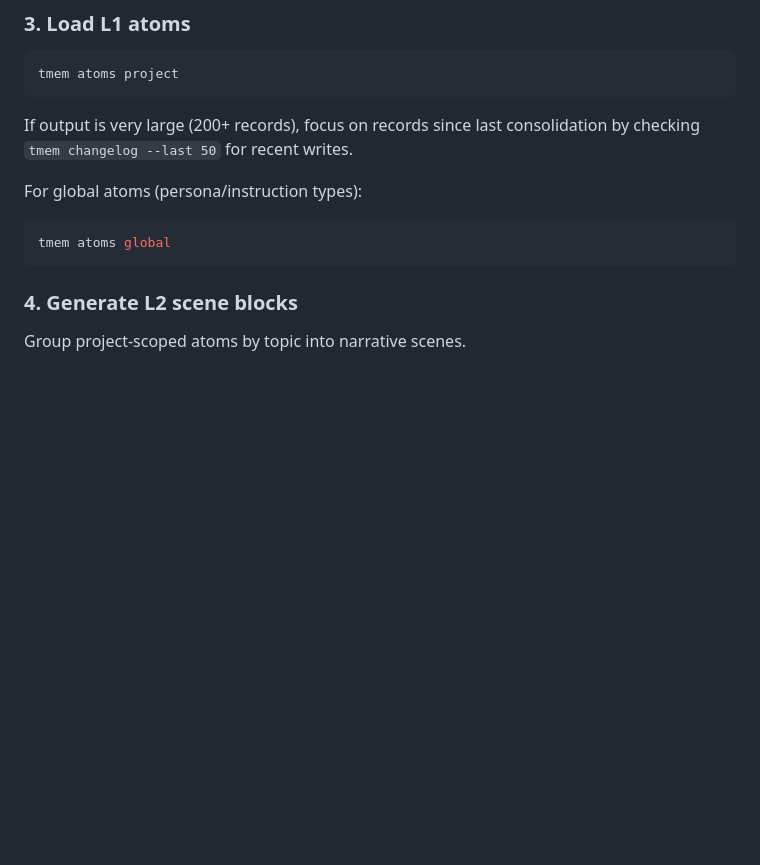
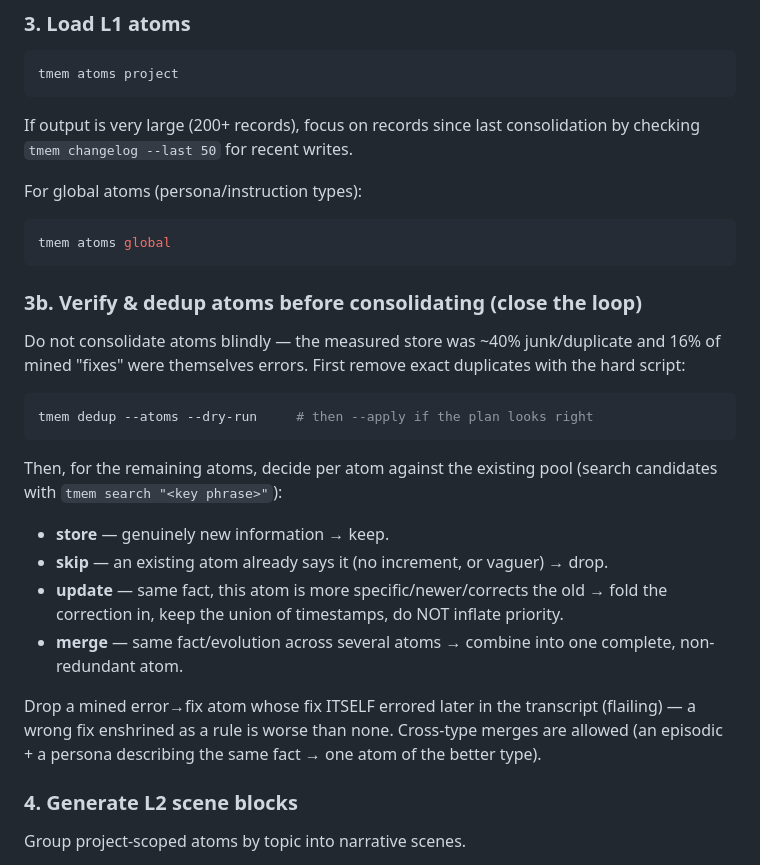
Before and after one commit to baodq97/tencentdb-agent-memory, a Markdown page: skills/memory-consolidate/SKILL.md, the part around the change. Drawn GitHub-style; blank space fills up the shorter version.

Commit message:
docs: consolidate verify/dedup decision — store|skip|update|merge (WS4)
Adds a verify-before-consolidate step to the consolidate skill: run the exact-dup
hard gate (tmem dedup --atoms), then decide each remaining atom against the pool
(store/skip/update/merge, cross-type, timestamp union, no priority inflation), and
drop flailing error->fix->error atoms. The measured store was ~40% junk/duplicate
and 16% of mined fixes were themselves errors.

````diff
--- a/skills/memory-consolidate/SKILL.md
+++ b/skills/memory-consolidate/SKILL.md
@@ -38,6 +38,31 @@ For global atoms (persona/instruction types):
 ```bash
 tmem atoms global
 ```
+
+### 3b. Verify & dedup atoms before consolidating (close the loop)
+
+Do not consolidate atoms blindly — the measured store was ~40% junk/duplicate and
+16% of mined "fixes" were themselves errors. First remove exact duplicates with the
+hard script:
+
+```bash
+tmem dedup --atoms --dry-run     # then --apply if the plan looks right
+```
+
+Then, for the remaining atoms, decide per atom against the existing pool (search
+candidates with `tmem search "<key phrase>"`):
+
+- **store** — genuinely new information → keep.
+- **skip** — an existing atom already says it (no increment, or vaguer) → drop.
+- **update** — same fact, this atom is more specific/newer/corrects the old → fold
+  the correction in, keep the union of timestamps, do NOT inflate priority.
+- **merge** — same fact/evolution across several atoms → combine into one complete,
+  non-redundant atom.
+
+Drop a mined error→fix atom whose fix ITSELF errored later in the transcript
+(flailing) — a wrong fix enshrined as a rule is worse than none. Cross-type merges
+are allowed (an episodic + a persona describing the same fact → one atom of the
+better type).
 
 ### 4. Generate L2 scene blocks
 
````
